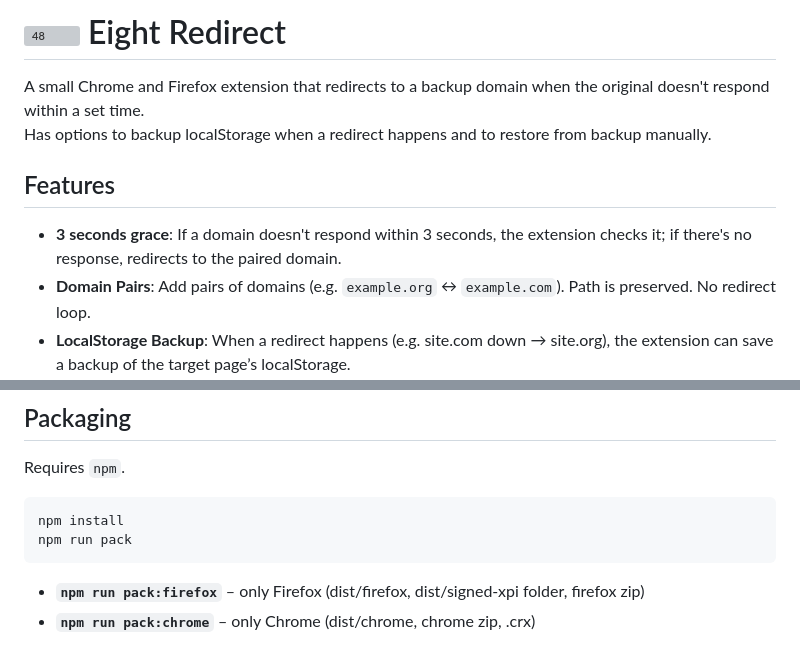
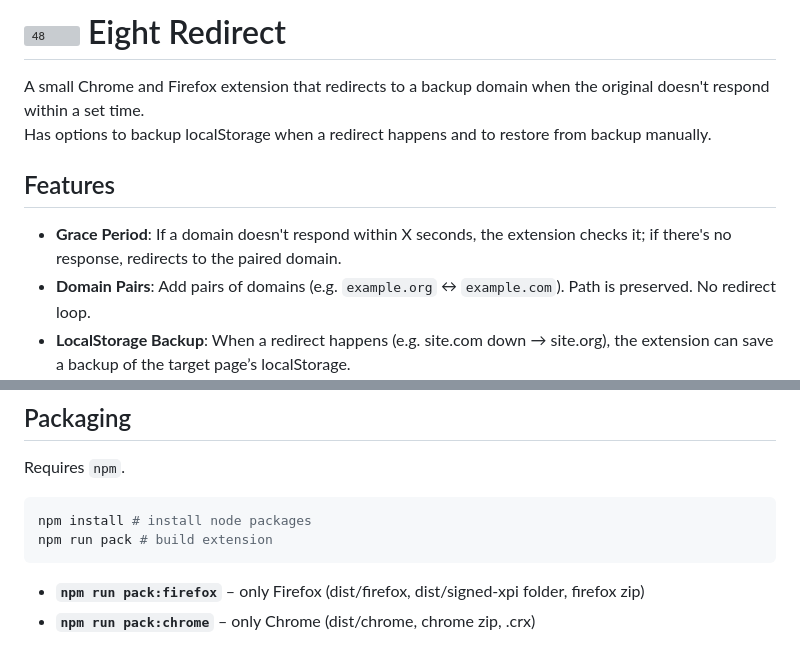
Before and after one commit to otacoo/eight-redirect, a Markdown page: README.md, 2 parts joined by grey strips. Drawn GitHub-style; grey boxes are pictures that could not be loaded.

````diff
--- a/README.md
+++ b/README.md
@@ -3,10 +3,9 @@
 A small Chrome and Firefox extension that redirects to a backup domain when the original doesn't respond within a set time.\
 Has options to backup localStorage when a redirect happens and to restore from backup manually.
 
-
 ## Features
 
-- **3 seconds grace**: If a domain doesn't respond within 3 seconds, the extension checks it; if there's no response, redirects to the paired domain.
+- **Grace Period**: If a domain doesn't respond within X seconds, the extension checks it; if there's no response, redirects to the paired domain.
 - **Domain Pairs**: Add pairs of domains (e.g. `example.org` ↔ `example.com`). Path is preserved. No redirect loop.
 - **LocalStorage Backup**: When a redirect happens (e.g. site.com down → site.org), the extension can save a backup of the target page’s localStorage.
 - **Restore from Backup**: applies the backup on the next visit to either domain (manual button).
@@ -52,8 +58,8 @@ Here's what each part does:
 Requires `npm`.
 
 ```bash
-npm install
-npm run pack
+npm install # install node packages
+npm run pack # build extension
 ```
 
 - **`npm run pack:firefox`** – only Firefox (dist/firefox, dist/signed-xpi folder, firefox zip)
````
Also changed, not shown: other parts of README.md (+8 -1 lines).
